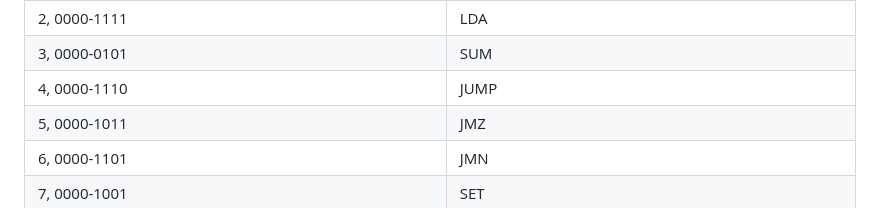
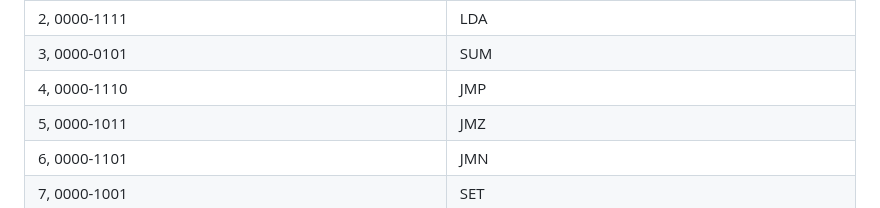
Before and after one commit to lucieudo-roberto/skcode, a Markdown page: readme.md, the part around the change. GitHub-like rendering.

```diff
--- a/readme.md
+++ b/readme.md
@@ -73,7 +73,7 @@ Muito código para quase nada! Em qualquer linguagem de programação, você pod
             <tr><td>1, 0000-1010</td><td>STA</td></tr>
             <tr><td>2, 0000-1111</td><td>LDA</td></tr>
             <tr><td>3, 0000-0101</td><td>SUM</td></tr>
-            <tr><td>4, 0000-1110</td><td>JUMP</td></tr>
+            <tr><td>4, 0000-1110</td><td>JMP</td></tr>
             <tr><td>5, 0000-1011</td><td>JMZ</td></tr>
             <tr><td>6, 0000-1101</td><td>JMN</td></tr>
             <tr><td>7, 0000-1001</td><td>SET</td></tr>
```
